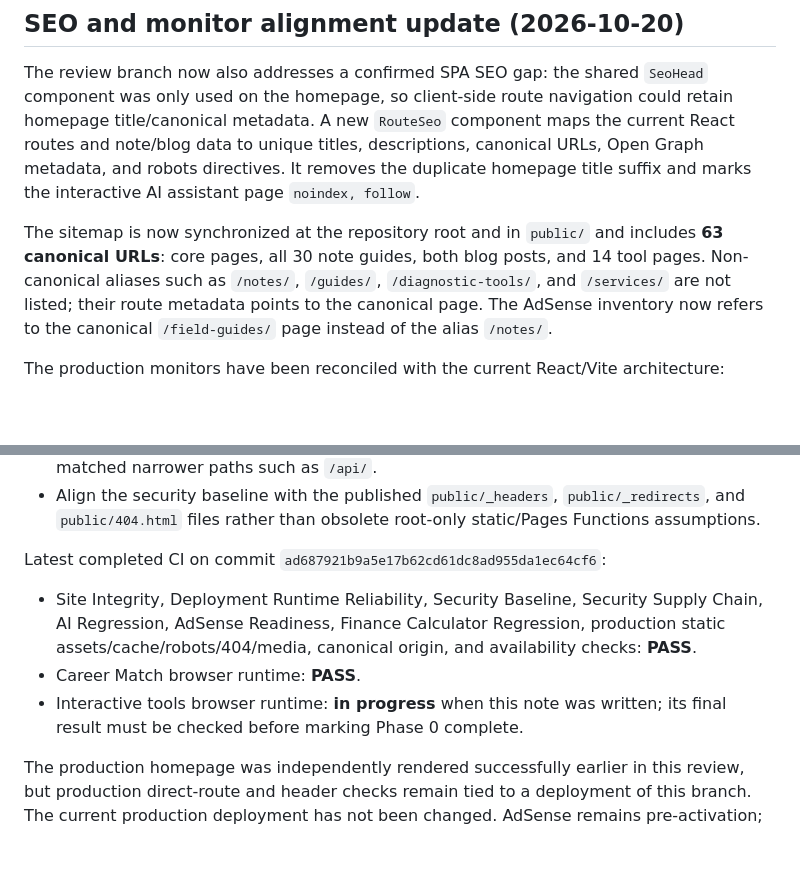
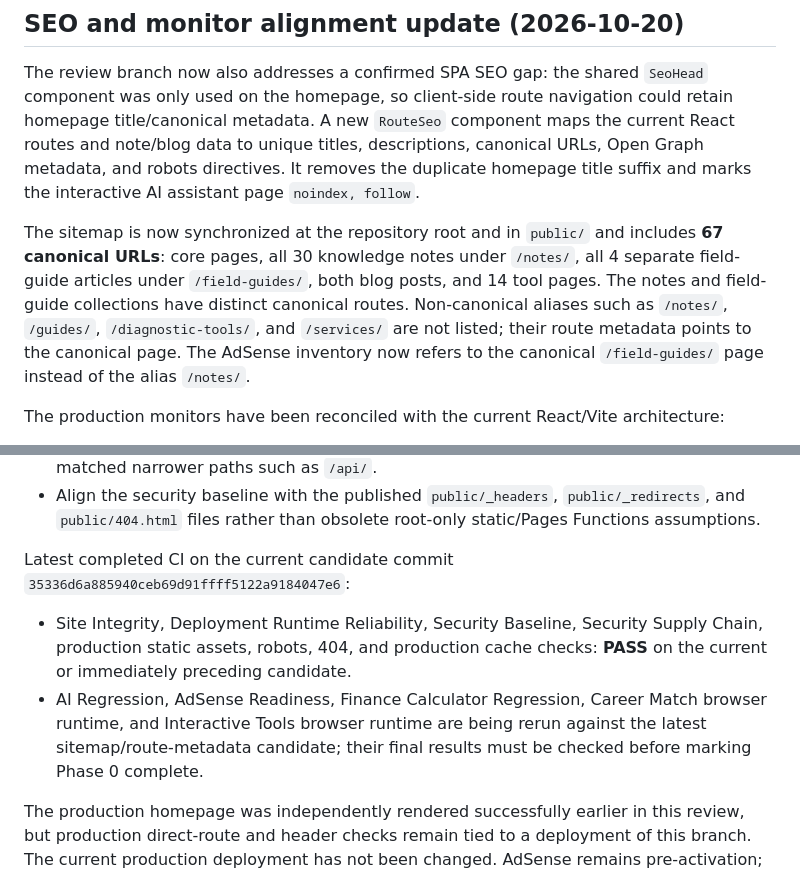
Before and after one commit to jawedimtiaz/jawed-website, a Markdown page: docs/phase-0-cloudflare-routing-findings.md, 2 parts joined by grey strips. Drawn GitHub-style; blank space fills up the shorter version.

Commit message:
docs: correct sitemap inventory and latest validation status

```diff
--- a/docs/phase-0-cloudflare-routing-findings.md
+++ b/docs/phase-0-cloudflare-routing-findings.md
@@ -72,7 +72,7 @@ The latest CI runs for these changes are pending/in progress. Do not report thes
 
 The review branch now also addresses a confirmed SPA SEO gap: the shared `SeoHead` component was only used on the homepage, so client-side route navigation could retain homepage title/canonical metadata. A new `RouteSeo` component maps the current React routes and note/blog data to unique titles, descriptions, canonical URLs, Open Graph metadata, and robots directives. It removes the duplicate homepage title suffix and marks the interactive AI assistant page `noindex, follow`.
 
-The sitemap is now synchronized at the repository root and in `public/` and includes **63 canonical URLs**: core pages, all 30 note guides, both blog posts, and 14 tool pages. Non-canonical aliases such as `/notes/`, `/guides/`, `/diagnostic-tools/`, and `/services/` are not listed; their route metadata points to the canonical page. The AdSense inventory now refers to the canonical `/field-guides/` page instead of the alias `/notes/`.
+The sitemap is now synchronized at the repository root and in `public/` and includes **67 canonical URLs**: core pages, all 30 knowledge notes under `/notes/`, all 4 separate field-guide articles under `/field-guides/`, both blog posts, and 14 tool pages. The notes and field-guide collections have distinct canonical routes. Non-canonical aliases such as `/notes/`, `/guides/`, `/diagnostic-tools/`, and `/services/` are not listed; their route metadata points to the canonical page. The AdSense inventory now refers to the canonical `/field-guides/` page instead of the alias `/notes/`.
 
 The production monitors have been reconciled with the current React/Vite architecture:
 - Discover and validate hashed Vite JS/CSS assets from the homepage for static-asset and cache checks.
@@ -82,9 +82,8 @@ The production monitors have been reconciled with the current React/Vite archite
 - Compare robots directives as complete lines, avoiding a false positive where `Disallow: /` matched narrower paths such as `/api/`.
 - Align the security baseline with the published `public/_headers`, `public/_redirects`, and `public/404.html` files rather than obsolete root-only static/Pages Functions assumptions.
 
-Latest completed CI on commit `ad687921b9a5e17b62cd61dc8ad955da1ec64cf6`:
-- Site Integrity, Deployment Runtime Reliability, Security Baseline, Security Supply Chain, AI Regression, AdSense Readiness, Finance Calculator Regression, production static assets/cache/robots/404/media, canonical origin, and availability checks: **PASS**.
-- Career Match browser runtime: **PASS**.
-- Interactive tools browser runtime: **in progress** when this note was written; its final result must be checked before marking Phase 0 complete.
+Latest completed CI on the current candidate commit `35336d6a885940ceb69d91ffff5122a9184047e6`:
+- Site Integrity, Deployment Runtime Reliability, Security Baseline, Security Supply Chain, production static assets, robots, 404, and production cache checks: **PASS** on the current or immediately preceding candidate.
+- AI Regression, AdSense Readiness, Finance Calculator Regression, Career Match browser runtime, and Interactive Tools browser runtime are being rerun against the latest sitemap/route-metadata candidate; their final results must be checked before marking Phase 0 complete.
 
 The production homepage was independently rendered successfully earlier in this review, but production direct-route and header checks remain tied to a deployment of this branch. The current production deployment has not been changed. AdSense remains pre-activation; CI readiness is not a Google approval or legal compliance certification.
```
